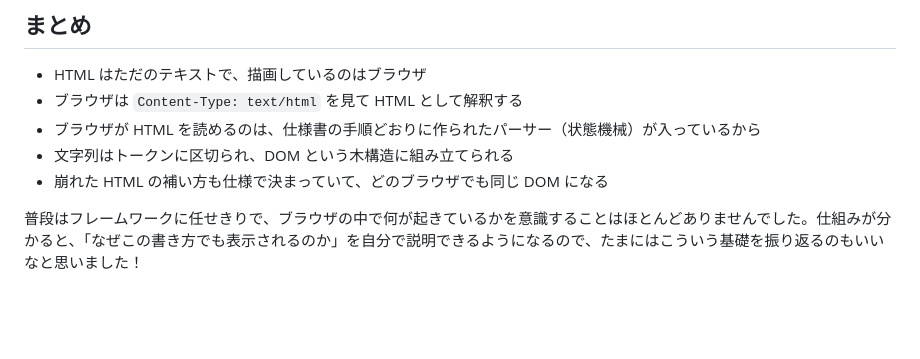
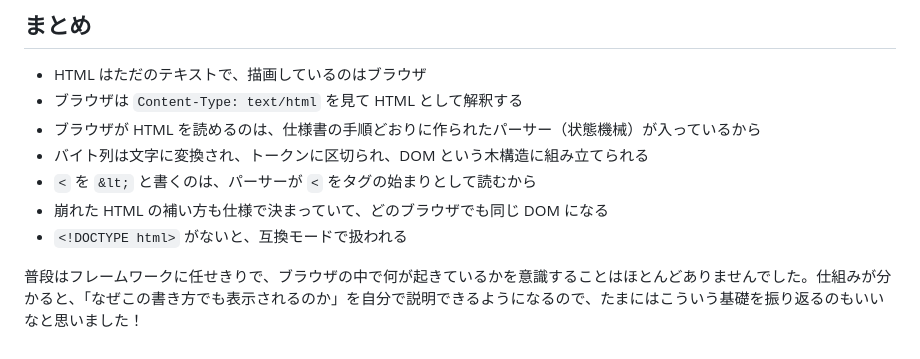
Before and after one commit to Tora29/my-portfolio, a Markdown page: articles/how-browser-renders-html.md, the part around one of its changes. Drawn GitHub-style; blank space fills up the shorter version.

```diff
--- a/articles/how-browser-renders-html.md
+++ b/articles/how-browser-renders-html.md
@@ -173,7 +192,9 @@ flowchart TD
 - HTML はただのテキストで、描画しているのはブラウザ
 - ブラウザは `Content-Type: text/html` を見て HTML として解釈する
 - ブラウザが HTML を読めるのは、仕様書の手順どおりに作られたパーサー（状態機械）が入っているから
-- 文字列はトークンに区切られ、DOM という木構造に組み立てられる
+- バイト列は文字に変換され、トークンに区切られ、DOM という木構造に組み立てられる
+- `<` を `&lt;` と書くのは、パーサーが `<` をタグの始まりとして読むから
 - 崩れた HTML の補い方も仕様で決まっていて、どのブラウザでも同じ DOM になる
+- `<!DOCTYPE html>` がないと、互換モードで扱われる
 
 普段はフレームワークに任せきりで、ブラウザの中で何が起きているかを意識することはほとんどありませんでした。仕組みが分かると、「なぜこの書き方でも表示されるのか」を自分で説明できるようになるので、たまにはこういう基礎を振り返るのもいいなと思いました！
```
Also changed, not shown: other parts of articles/how-browser-renders-html.md (+24 -5 lines).
